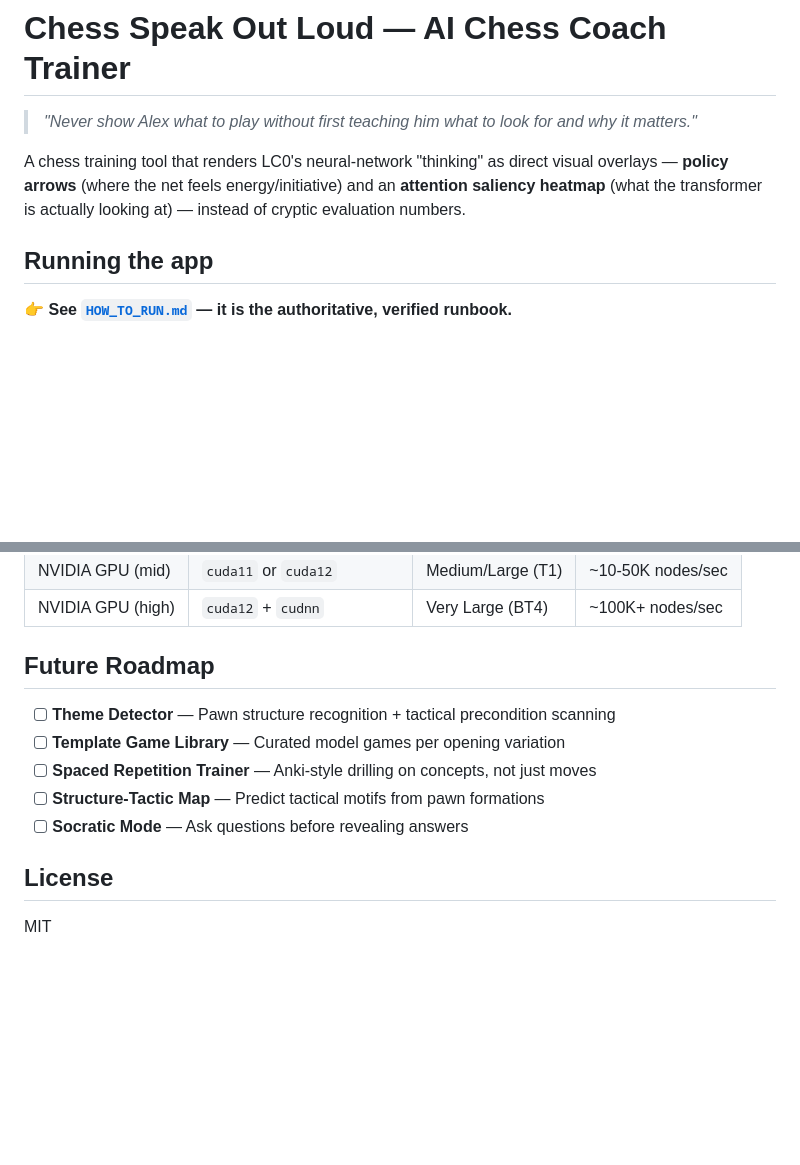
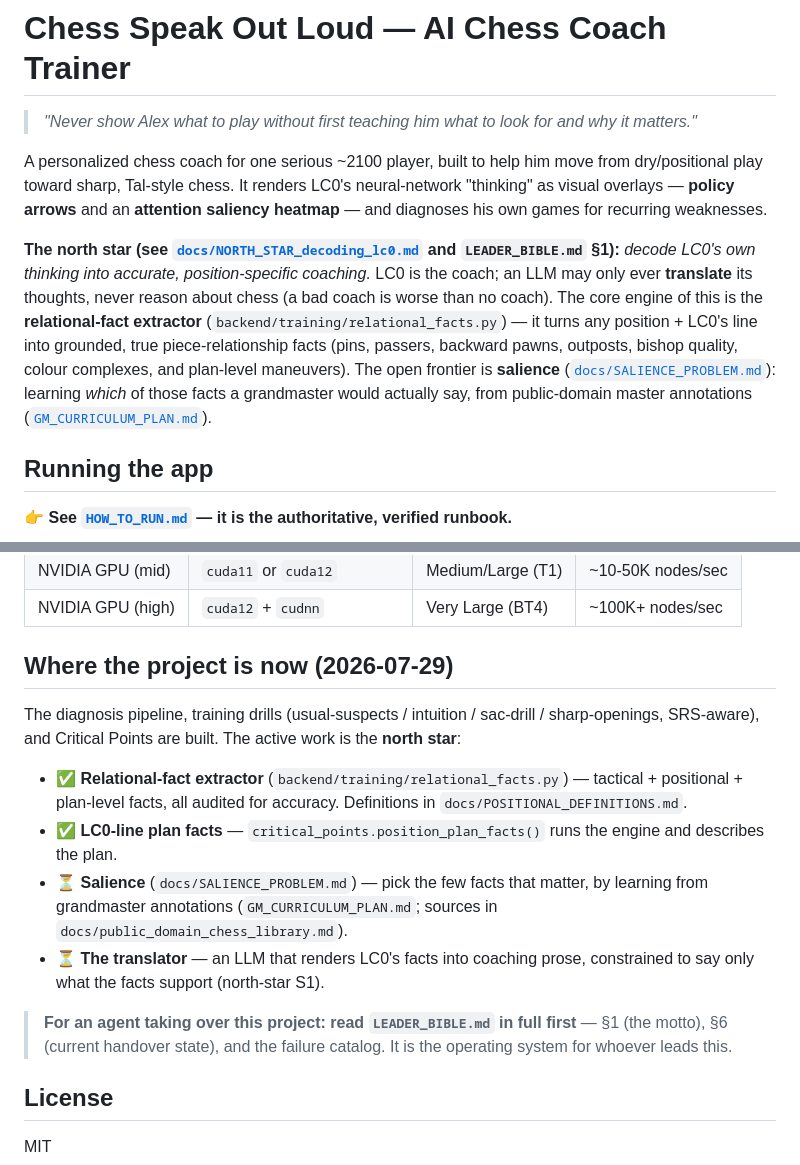
Before and after one commit to thejusmahajan/chess_speak_out_loud, a Markdown page: README.md, 2 parts joined by grey strips. Rendered like a GitHub page; blank space fills up the shorter version.

```diff
--- a/README.md
+++ b/README.md
@@ -2,7 +2,9 @@
 
 > *"Never show Alex what to play without first teaching him what to look for and why it matters."*
 
-A chess training tool that renders LC0's neural-network "thinking" as direct visual overlays — **policy arrows** (where the net feels energy/initiative) and an **attention saliency heatmap** (what the transformer is actually looking at) — instead of cryptic evaluation numbers.
+A personalized chess coach for one serious ~2100 player, built to help him move from dry/positional play toward sharp, Tal-style chess. It renders LC0's neural-network "thinking" as visual overlays — **policy arrows** and an **attention saliency heatmap** — and diagnoses his own games for recurring weaknesses.
+
+**The north star (see [`docs/NORTH_STAR_decoding_lc0.md`](docs/NORTH_STAR_decoding_lc0.md) and `LEADER_BIBLE.md` §1):** *decode LC0's own thinking into accurate, position-specific coaching.* LC0 is the coach; an LLM may only ever **translate** its thoughts, never reason about chess (a bad coach is worse than no coach). The core engine of this is the **relational-fact extractor** (`backend/training/relational_facts.py`) — it turns any position + LC0's line into grounded, true piece-relationship facts (pins, passers, backward pawns, outposts, bishop quality, colour complexes, and plan-level maneuvers). The open frontier is **salience** ([`docs/SALIENCE_PROBLEM.md`](docs/SALIENCE_PROBLEM.md)): learning *which* of those facts a grandmaster would actually say, from public-domain master annotations ([`GM_CURRICULUM_PLAN.md`](GM_CURRICULUM_PLAN.md)).
 
 ## Running the app
 
@@ -81,13 +83,21 @@ chess_speak_out_loud/
 | NVIDIA GPU (mid) | `cuda11` or `cuda12` | Medium/Large (T1) | ~10-50K nodes/sec |
 | NVIDIA GPU (high) | `cuda12` + `cudnn` | Very Large (BT4) | ~100K+ nodes/sec |
 
-## Future Roadmap
+## Where the project is now (2026-07-29)
 
-- [ ] **Theme Detector** — Pawn structure recognition + tactical precondition scanning
-- [ ] **Template Game Library** — Curated model games per opening variation
-- [ ] **Spaced Repetition Trainer** — Anki-style drilling on concepts, not just moves
-- [ ] **Structure-Tactic Map** — Predict tactical motifs from pawn formations
-- [ ] **Socratic Mode** — Ask questions before revealing answers
+The diagnosis pipeline, training drills (usual-suspects / intuition / sac-drill / sharp-openings, SRS-aware),
+and Critical Points are built. The active work is the **north star**:
+
+- ✅ **Relational-fact extractor** (`backend/training/relational_facts.py`) — tactical + positional +
+  plan-level facts, all audited for accuracy. Definitions in `docs/POSITIONAL_DEFINITIONS.md`.
+- ✅ **LC0-line plan facts** — `critical_points.position_plan_facts()` runs the engine and describes the plan.
+- ⏳ **Salience** (`docs/SALIENCE_PROBLEM.md`) — pick the few facts that matter, by learning from
+  grandmaster annotations (`GM_CURRICULUM_PLAN.md`; sources in `docs/public_domain_chess_library.md`).
+- ⏳ **The translator** — an LLM that renders LC0's facts into coaching prose, constrained to say only what
+  the facts support (north-star S1).
+
+> **For an agent taking over this project: read `LEADER_BIBLE.md` in full first** — §1 (the motto), §6
+> (current handover state), and the failure catalog. It is the operating system for whoever leads this.
 
 ## License
 
```
Also changed, not shown: HANDOVER.md (added, +70 -0 lines), LEADER_BIBLE.md (+58 -37 lines).
